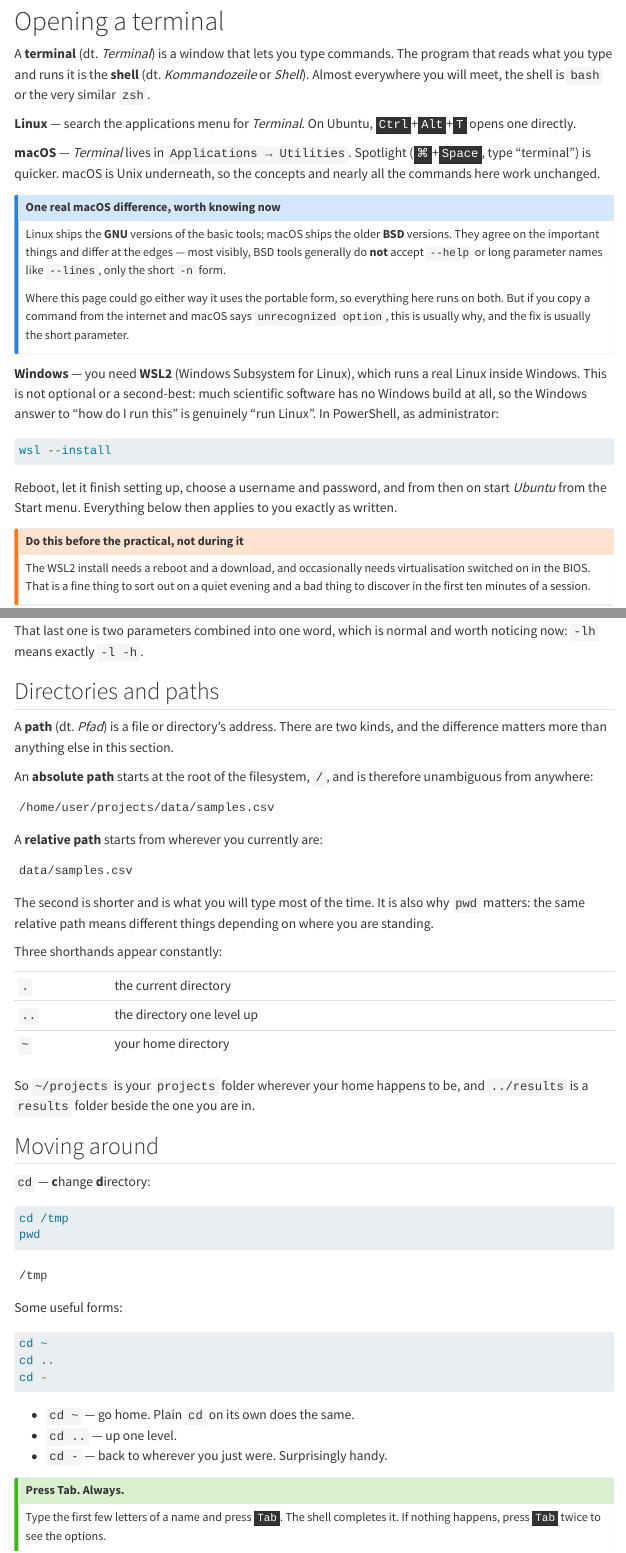
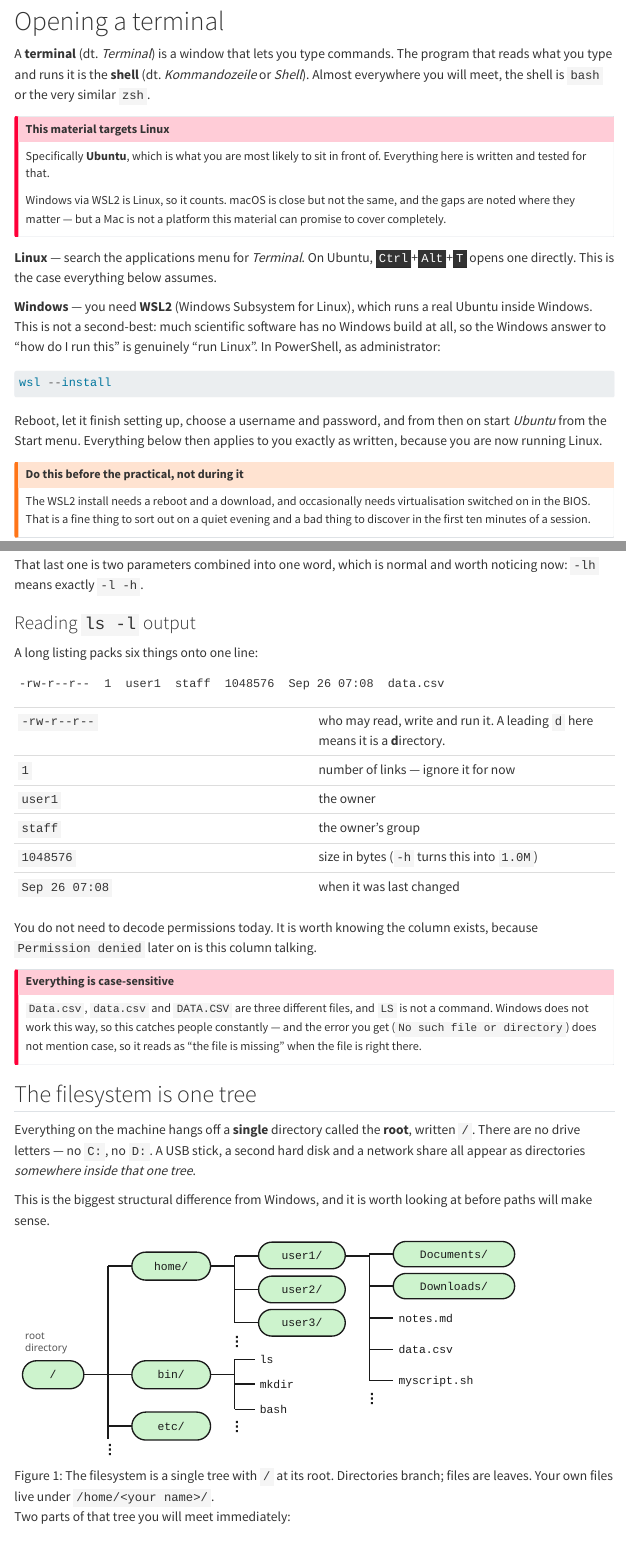
Before and after one commit to hoelzer-science/linux, a Quarto document (parts/01-command-line.qmd): the page in a window 1100 px wide, from 330 px down, and a second part further down, joined at a grey line. Rendered offline with R 4.5, knitr and Pandoc in place of Quarto, with nearby package versions; menus at the side of the page are left out.

Commit message:
Apply Martin's rulings on Part 1, and add the filesystem tree figure
Platform framing reversed on his answer that the pools will most likely be
Ubuntu: Linux leads, WSL2 is presented as Linux rather than as a Windows
compromise, and macOS drops to an honest caveat that says outright it cannot be
covered completely. The portable examples stay, since they cost nothing.

New, from his list and from the dropped deck:

  - the filesystem is ONE tree with no drive letters, with a figure. He called
    this out as important, and the deck's diagram is the right shape -- but it
    credits an outside contributor and this repo is public, so the figure here
    is drawn from scratch rather than reused.
  - case sensitivity, which the deck flags in red and the draft missed entirely.
    Windows does not work this way, and the resulting error never mentions case.
  - VS Code as a strong recommendation, including Remote - WSL, plus a warning
    against editing these files in Word.
  - stdin/stdout/stderr named, which explains why errors still reach the screen
    when output is redirected -- previously the page taught > and | without ever
    saying what they move.
  - how to read `ls -l`, kept compact: the permissions column is what
    `Permission denied` is talking about later on.

Not changed, also on his ruling: the `rm` warning stays at its current level,
and German glosses stay sparing.

Co-Authored-By: Claude Opus 5 <noreply@anthropic.com>

````diff
--- a/parts/01-command-line.qmd
+++ b/parts/01-command-line.qmd
@@ -24,31 +24,25 @@
 or *Shell*). Almost everywhere you will meet, the shell is `bash` or the very
 similar `zsh`.
 
-**Linux** — search the applications menu for *Terminal*. On Ubuntu,
-<kbd>Ctrl</kbd>+<kbd>Alt</kbd>+<kbd>T</kbd> opens one directly.
+::: {.callout-important}
+## This material targets Linux
 
-**macOS** — *Terminal* lives in `Applications → Utilities`. Spotlight
-(<kbd>⌘</kbd>+<kbd>Space</kbd>, type "terminal") is quicker. macOS is Unix
-underneath, so the concepts and nearly all the commands here work unchanged.
+Specifically **Ubuntu**, which is what you are most likely to sit in front of.
+Everything here is written and tested for that.
 
-::: {.callout-note}
-## One real macOS difference, worth knowing now
-
-Linux ships the **GNU** versions of the basic tools; macOS ships the older
-**BSD** versions. They agree on the important things and differ at the edges —
-most visibly, BSD tools generally do **not** accept `--help` or long parameter
-names like `--lines`, only the short `-n` form.
-
-Where this page could go either way it uses the portable form, so everything
-here runs on both. But if you copy a command from the internet and macOS says
-`unrecognized option`, this is usually why, and the fix is usually the short
-parameter.
+Windows via WSL2 is Linux, so it counts. macOS is close but not the same, and
+the gaps are noted where they matter — but a Mac is not a platform this material
+can promise to cover completely.
 :::
 
+**Linux** — search the applications menu for *Terminal*. On Ubuntu,
+<kbd>Ctrl</kbd>+<kbd>Alt</kbd>+<kbd>T</kbd> opens one directly. This is the case
+everything below assumes.
+
 **Windows** — you need **WSL2** (Windows Subsystem for Linux), which runs a real
-Linux inside Windows. This is not optional or a second-best: much scientific
-software has no Windows build at all, so the Windows answer to "how do I run
-this" is genuinely "run Linux". In PowerShell, as administrator:
+Ubuntu inside Windows. This is not a second-best: much scientific software has
+no Windows build at all, so the Windows answer to "how do I run this" is
+genuinely "run Linux". In PowerShell, as administrator:
 
 ```powershell
 wsl --install
@@ -56,7 +50,7 @@
 
 Reboot, let it finish setting up, choose a username and password, and from then
 on start *Ubuntu* from the Start menu. Everything below then applies to you
-exactly as written.
+exactly as written, because you are now running Linux.
 
 ::: {.callout-warning}
 ## Do this before the practical, not during it
@@ -122,3 +135,44 @@
 That last one is two parameters combined into one word, which is normal and
 worth noticing now: `-lh` means exactly `-l -h`.
 
+### Reading `ls -l` output
+
+A long listing packs six things onto one line:
+
+```text
+-rw-r--r--  1  user1  staff  1048576  Sep 26 07:08  data.csv
+```
+
+| | |
+|---|---|
+| `-rw-r--r--` | who may read, write and run it. A leading `d` here means it is a **d**irectory. |
+| `1` | number of links — ignore it for now |
+| `user1` | the owner |
+| `staff` | the owner's group |
+| `1048576` | size in bytes (`-h` turns this into `1.0M`) |
+| `Sep 26 07:08` | when it was last changed |
+
+You do not need to decode permissions today. It is worth knowing the column
+exists, because `Permission denied` later on is this column talking.
+
+::: {.callout-important}
+## Everything is case-sensitive
+
+`Data.csv`, `data.csv` and `DATA.CSV` are three different files, and `LS` is not
+a command. Windows does not work this way, so this catches people constantly —
+and the error you get (`No such file or directory`) does not mention case, so it
+reads as "the file is missing" when the file is right there.
+:::
+
+## The filesystem is one tree
+
+Everything on the machine hangs off a **single** directory called the **root**,
+written `/`. There are no drive letters — no `C:`, no `D:`. A USB stick, a
+second hard disk and a network share all appear as directories *somewhere inside
+that one tree*.
+
+This is the biggest structural difference from Windows, and it is worth looking
+at before paths will make sense.
+
+![The filesystem is a single tree with `/` at its root. Directories branch;
+files are leaves. Your own files live under `/home/<your name>/`.](../figures/filesystem-tree.svg){#fig-tree
@@ -124,0 +182,3 @@
+data.csv and myscript.sh. bin contains three programs: ls, mkdir and bash."}
+
+Two parts of that tree you will meet immediately:
@@ -125,4 +192,2 @@
 ## Directories and paths
 
-A **path** (dt. *Pfad*) is a file or directory's address. There are two kinds,
-and the difference matters more than anything else in this section.
@@ -129,15 +197,16 @@
 
-An **absolute path** starts at the root of the filesystem, `/`, and is therefore
-unambiguous from anywhere:
+An **absolute path** starts at the root, `/`, and is therefore unambiguous from
+anywhere. Read it against @fig-tree — it is the route from `/` down to the file:
 
 ```text
-/home/user/projects/data/samples.csv
+/home/user1/data.csv
 ```
 
-A **relative path** starts from wherever you currently are:
+A **relative path** starts from wherever you currently are. Standing in
+`/home/user1`, the same file is just:
 
 ```text
-data/samples.csv
+data.csv
 ```
 
 The second is shorter and is what you will type most of the time. It is also why
````
Also changed, not shown: figures/filesystem-tree.svg (added), parts/01-command-line.qmd (78 more changed lines).
